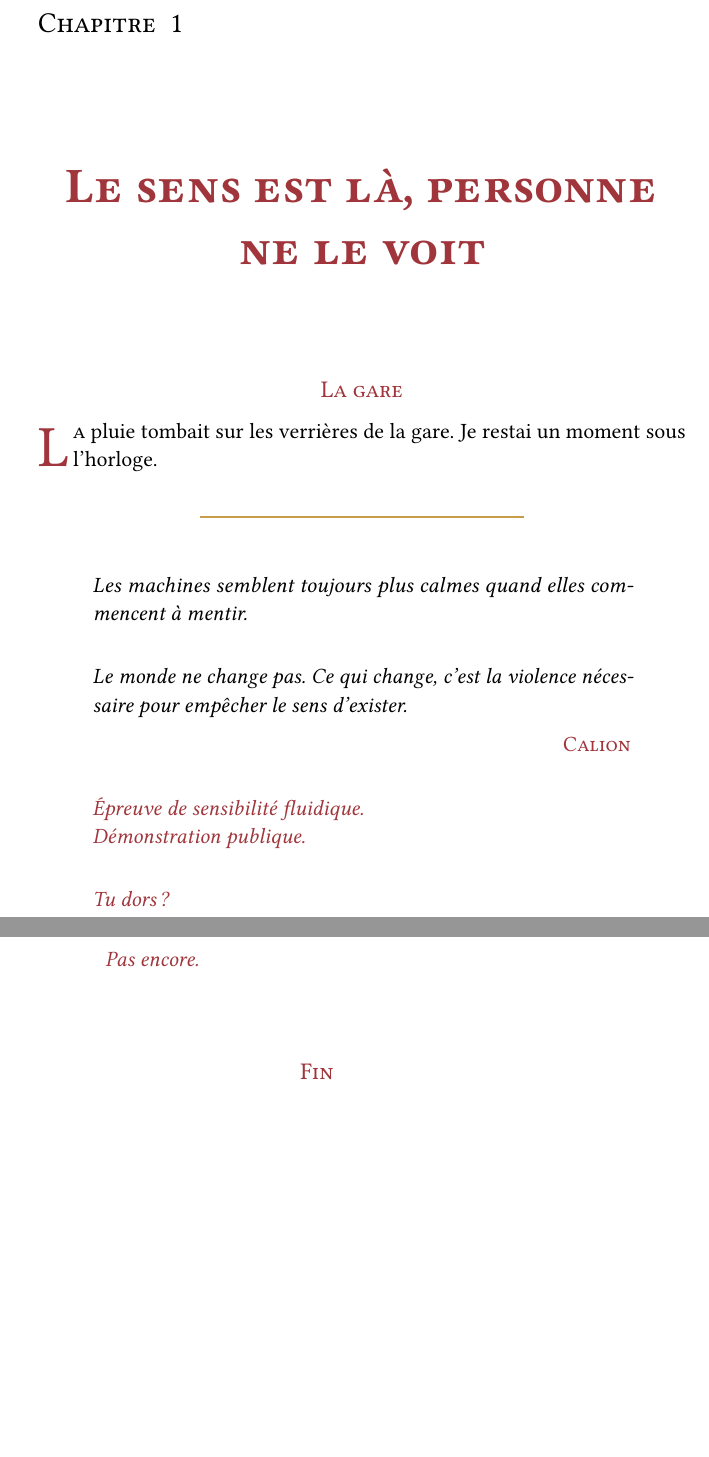
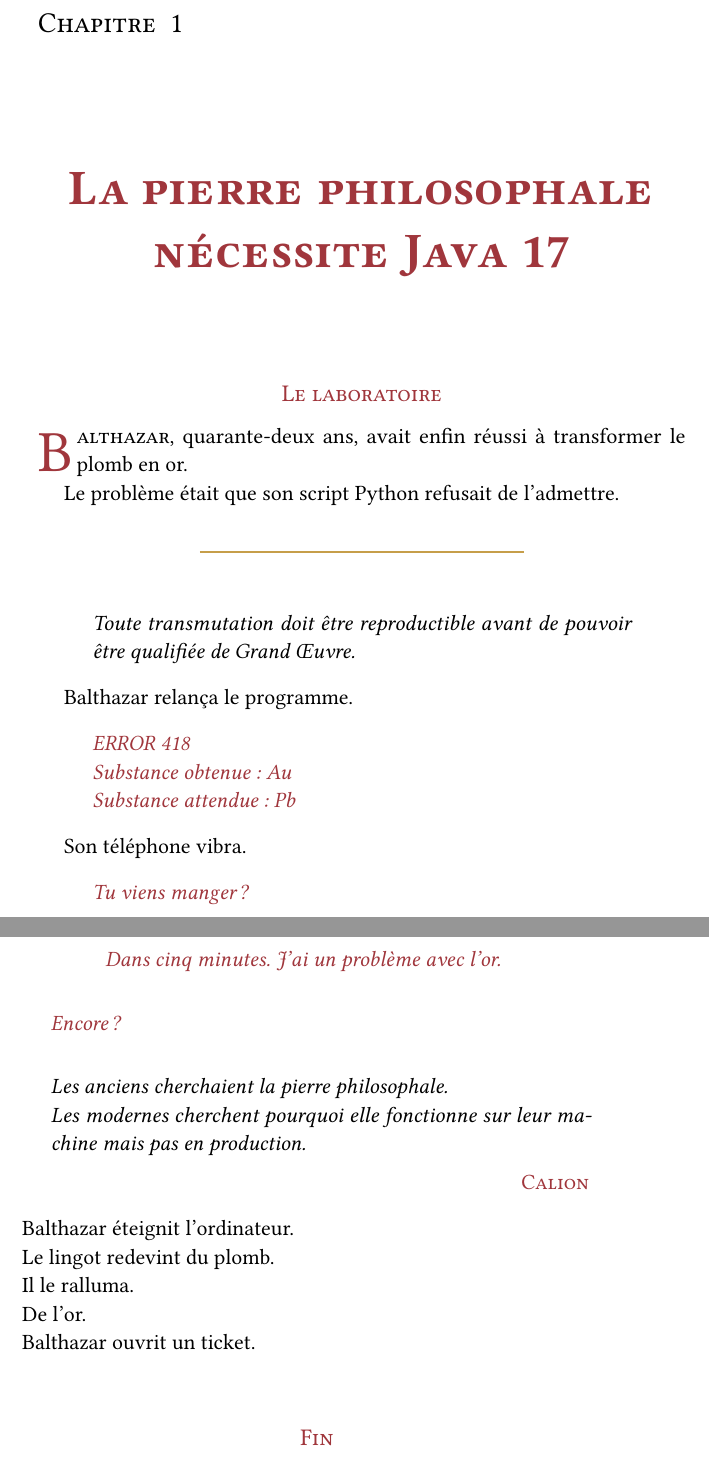
Before and after one commit to libricalionis/scriptorium, a LaTeX problem sheet (latex/example.tex): two parts of pages 3 and 4 of 4, joined at a grey line, cut so that both start at the same text, the shorter picture padded with empty space. Compiled offline with pdfLaTeX.

Commit message:
Update example.tex
Balthazar

```diff
--- a/latex/example.tex
+++ b/latex/example.tex
@@ -1,6 +1,6 @@
 \documentclass[hardcover,french,color]{scriptorium}
 
-\title{L'Angle Mort}
+\title{Le Grand Œuvre.exe}
 \author{Calion}
 
 \publicationyear{2026}
@@ -8,8 +8,8 @@
 \website{libricalionis.com}
 \contactemail{libri.calionis@gmail.com}
 
-\titleimagecolor{assets/anglemort_color.png}
-\titleimagegrayscale{assets/anglemort_grayscale.png}
+\titleimagecolor{assets/alchemist_color.png}
+\titleimagegrayscale{assets/alchemist_grayscale.png}
 
 \begin{document}
 
@@ -17,34 +17,56 @@
 
   \mainmatter
 
-  \chapter{Le sens est là, personne ne le voit}
+  \chapter{La pierre philosophale nécessite Java 17}
 
-  \section{La gare}
+  \section{Le laboratoire}
 
-  \lettrine{L}{a} pluie tombait sur les verrières de la gare. Je restai un moment sous l'horloge.
+  \lettrine{B}{althazar}, quarante-deux ans, avait enfin réussi à transformer le plomb en or.
+
+  Le problème était que son script Python refusait de l'admettre.
 
   \scenebreak
 
   \scriptoriumnote
   {
-    Les machines semblent toujours plus calmes quand elles commencent à mentir.
+    Toute transmutation doit être reproductible avant de pouvoir être qualifiée de Grand Œuvre.
   }
+
+  Balthazar relança le programme.
+
+  \scriptoriumquote
+  {
+    ERROR 418
+
+    Substance obtenue : Au
+
+    Substance attendue : Pb
+  }
+
+  Son téléphone vibra.
+
+  \smsa{Tu viens manger ?}
+
+  \smsb{Dans cinq minutes. J'ai un problème avec l'or.}
+
+  \smsa{Encore ?}
 
   \calionnote
   {
-    Le monde ne change pas. Ce qui change, c'est la violence nécessaire pour empêcher le sens d'exister.
+    Les anciens cherchaient la pierre philosophale.
+
+    Les modernes cherchent pourquoi elle fonctionne sur leur machine mais pas en production.
   }
 
-  \scriptoriumquote
-  {
-    Épreuve de sensibilité fluidique.
+  Balthazar éteignit l'ordinateur.
 
-    Démonstration publique.
-  }
+  Le lingot redevint du plomb.
 
-  \smsa{Tu dors ?}
+  Il le ralluma.
 
-  \smsb{Pas encore.}
+  De l'or.
+
+  Balthazar ouvrit un ticket.
 
   \theend
 
```
